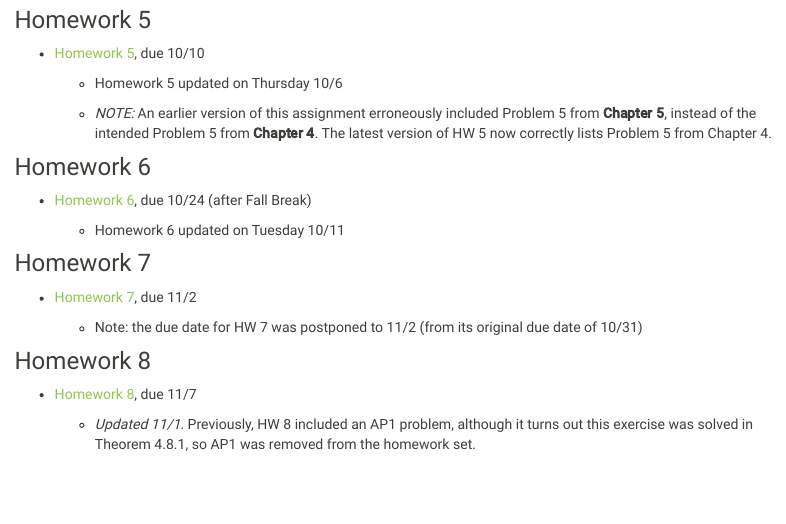
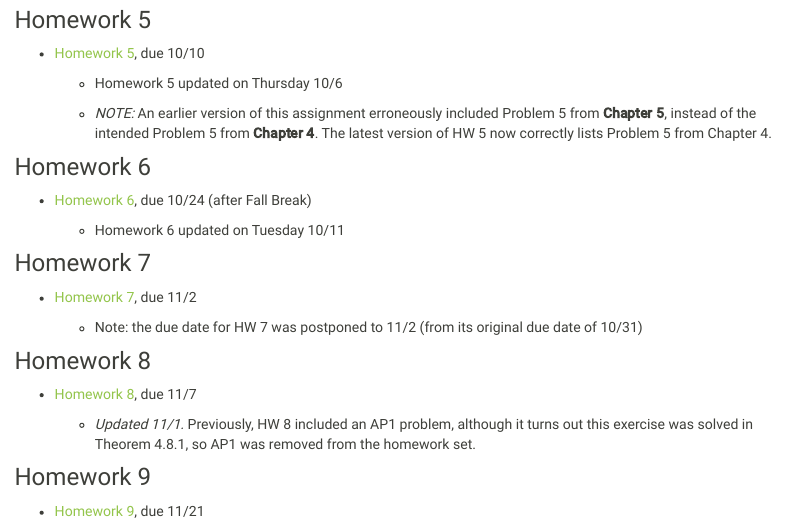
Before and after one commit to Grinnell-STA-335-Fall-22/Grinnell-STA-335-Fall-22.github.io, an R Markdown document (homework.Rmd): the page in a window 1100 px wide, from 640 px down. The pictures show the output file homework.html that the author committed with the source, opened offline; library style sheets and scripts come from the installed R packages; menus at the side of the page are left out.

Commit message:
added hw 9

```diff
--- a/homework.Rmd
+++ b/homework.Rmd
@@ -55,3 +55,7 @@ Up to twice throughout the term, an extension may be requested on a homework ass
 - [Homework 8](homework/HW_8.pdf), due 11/7
 
   - *Updated 11/1.* Previously, HW 8 included an AP1 problem, although it turns out this exercise was solved in Theorem 4.8.1, so AP1 was removed from the homework set.
+
+### Homework 9
+
+- [Homework 9](homework/HW_9.pdf), due 11/21
```
Also changed, not shown: homework.html, homework/HW_9.pdf (added), 1 other file.
